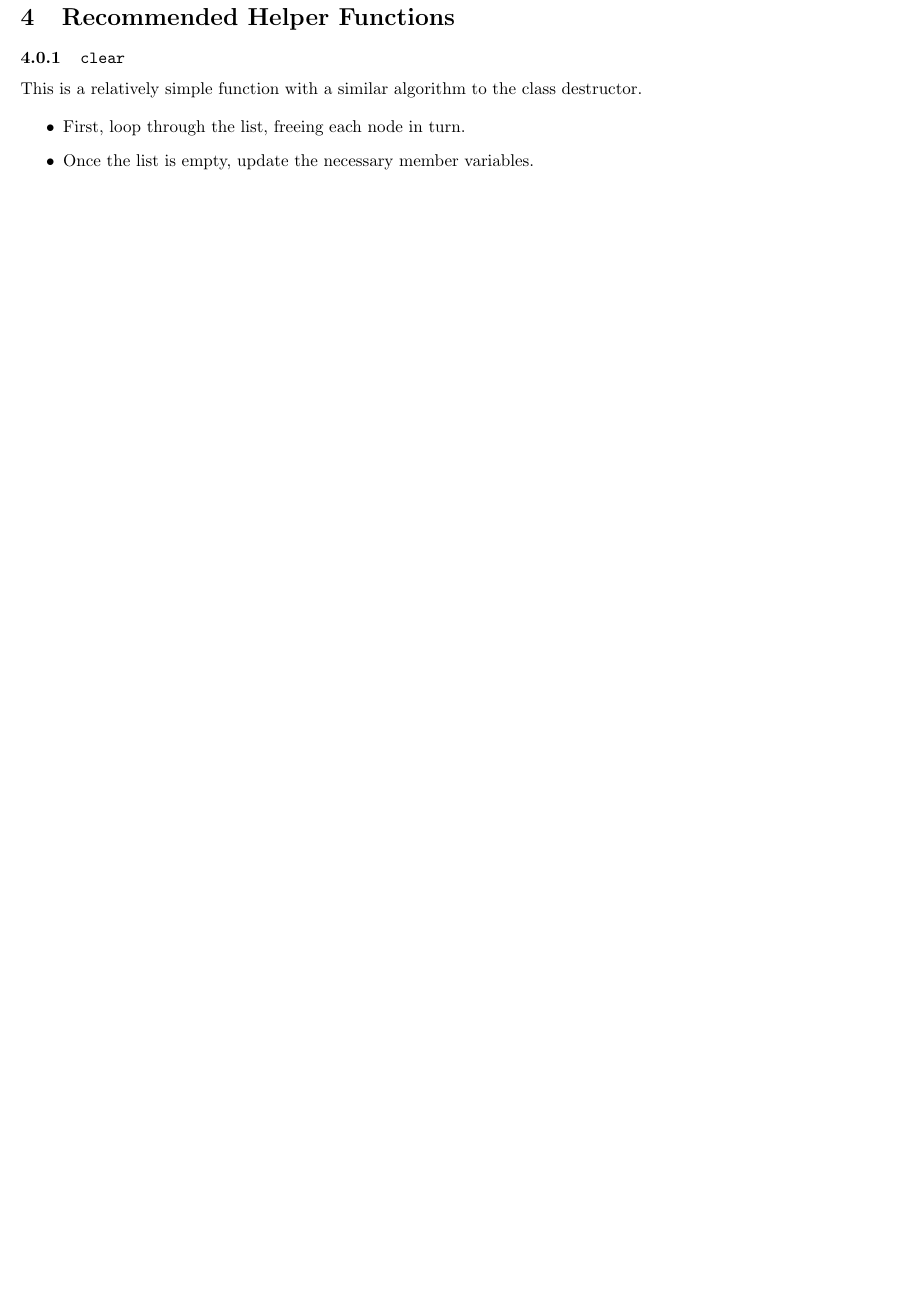
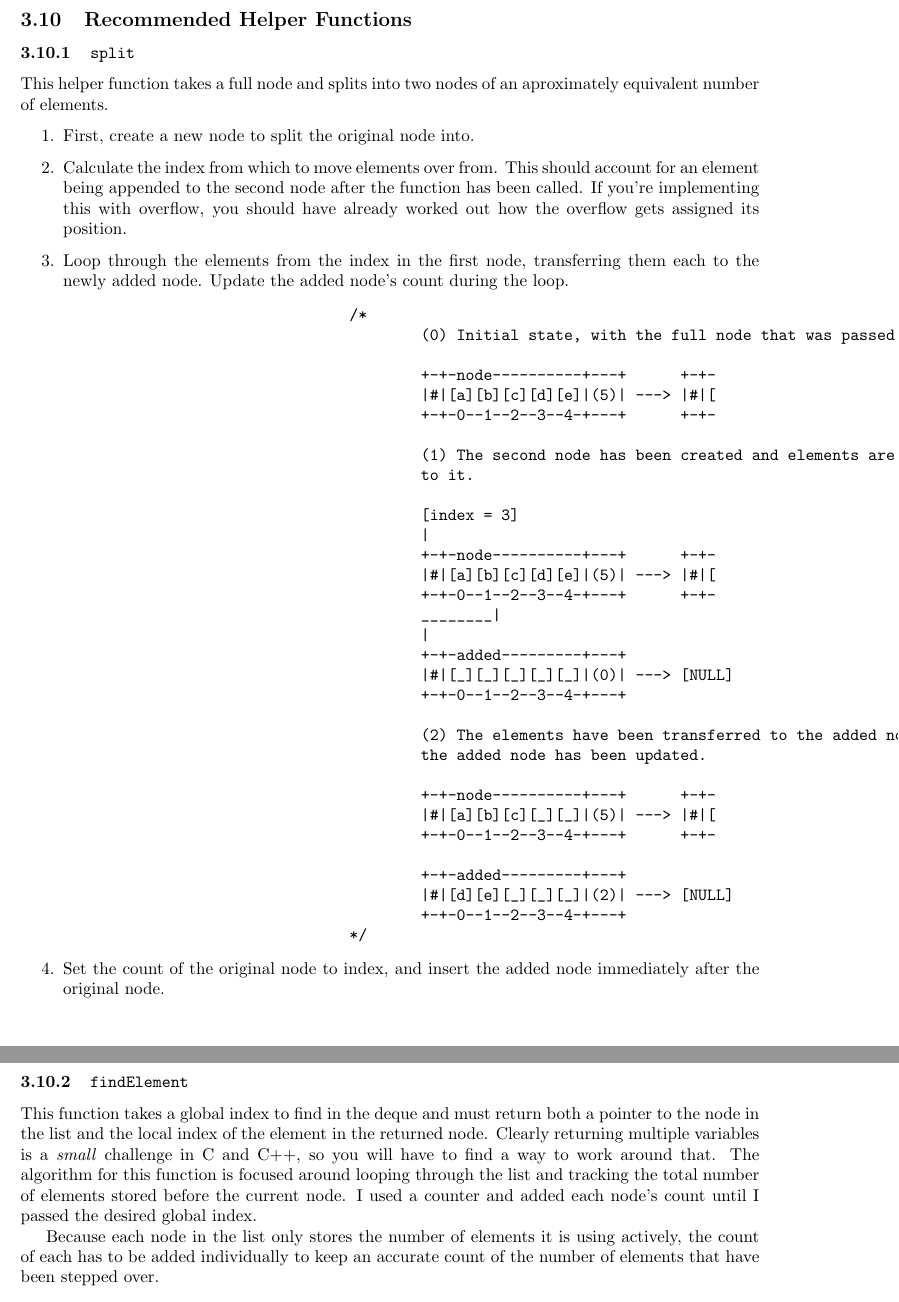
Before and after one commit to bishan-batel/lariat-handout, a LaTeX problem sheet (main.tex, which reads details/reccomended_helper_functions.tex): part of page 20 of 20 before the commit and two parts of pages 26 and 27 of 28 after it, the two joined at a grey line, cut so that both start at the same text, the shorter picture padded with empty space. Compiled offline with pdfLaTeX.

Commit message:
Finished, lariat W

```diff
--- a/details/reccomended_helper_functions.tex
+++ b/details/reccomended_helper_functions.tex
@@ -1,12 +1,77 @@
-\section{Recommended Helper Functions}
+\subsection{Recommended Helper Functions}
 \label{section:rec_helper}
 
 
-\subsubsection{\cpp{clear}}
-This is a relatively simple function with a similar algorithm to the
-class destructor.
+\subsubsection{\cpp{split}}
 
-\begin{itemize}
-	\item First, loop through the list, freeing each node in turn.
-	\item Once the list is empty, update the necessary member variables.
-\end{itemize}
+This helper function takes a full node and splits into two nodes of an
+aproximately equivalent number of elements.
+
+\begin{enumerate}
+	\item First, create a new node to split the original node into.
+
+	\item Calculate the index from which to move elements over from. This should
+	      account for an element being appended to the second node after the
+	      function has been called. If you're implementing this with overflow,
+	      you should have already worked out how the overflow gets assigned its
+	      position.
+
+	\item Loop through the elements from the index in the first node, transferring
+	      them each to the newly added node. Update the added node's count during
+	      the loop.
+
+	      \begin{minted}[autogobble]{cpp}
+				/*
+					(0) Initial state, with the full node that was passed in.
+
+					+-+-node----------+---+      +-+-
+					|#|[a][b][c][d][e]|(5)| ---> |#|[
+					+-+-0--1--2--3--4-+---+      +-+-
+
+					(1) The second node has been created and elements are being transferred
+					to it.
+
+					[index = 3]
+					|
+					+-+-node----------+---+      +-+-
+					|#|[a][b][c][d][e]|(5)| ---> |#|[
+					+-+-0--1--2--3--4-+---+      +-+-
+					________|
+					|
+					+-+-added---------+---+
+					|#|[_][_][_][_][_]|(0)| ---> [NULL]
+					+-+-0--1--2--3--4-+---+
+
+					(2) The elements have been transferred to the added node and the count of
+					the added node has been updated.
+
+					+-+-node----------+---+      +-+-
+					|#|[a][b][c][_][_]|(5)| ---> |#|[
+					+-+-0--1--2--3--4-+---+      +-+-
+
+					+-+-added---------+---+
+					|#|[d][e][_][_][_]|(2)| ---> [NULL]
+					+-+-0--1--2--3--4-+---+
+				*/
+		\end{minted}
+
+	\item Set the count of the original node to index, and insert the added node
+	      immediately after the original node.
+\end{enumerate}
+
+
+
+\subsubsection{\cpp{findElement}}
+
+\indent This function takes a global index to find in the deque and must return
+both a pointer to the node in the list and the local index of the element in the returned node.
+Clearly returning multiple variables is a  \textit{small} challenge in C and C++,
+so you will have to find a way to work around that.
+The algorithm for this function is focused around looping through the list
+and tracking the total number of elements stored before the current
+node. I used a counter and added each node's count until I passed the
+desired global index.
+
+\indent Because each node in the list only stores the number of elements it is
+using actively, the count of each has to be added individually to keep an
+accurate count of the number of elements that have been stepped over.
--- a/main.tex
+++ b/main.tex
@@ -1,4 +1,4 @@
-\documentclass{article}
+\documentclass{exam}
 
 \usepackage{xcolor}
 \usepackage{listings}
```
Also changed, not shown: details/data_structure_ctrl.tex (+1 -4 lines), details/element_addition.tex (+4 -3 lines), details/functions.tex (+5 -5 lines), details/index.tex (+8 -1 lines), template_guide.tex (+5 -4 lines), what.tex (+10 -18 lines), main.pdf, details/reccomended_helper_functions.tex (59 more changed lines), main.tex (15 more changed lines).
